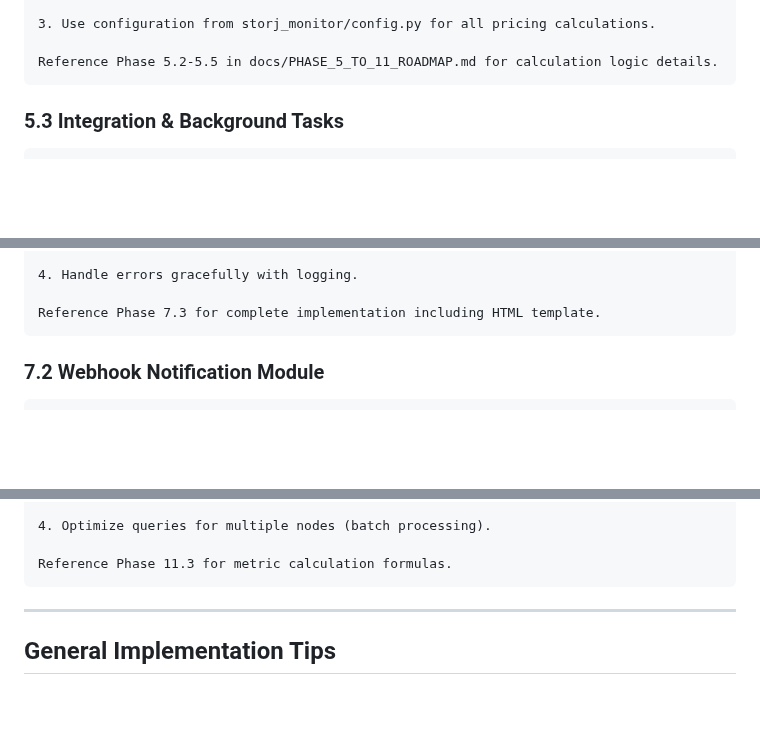
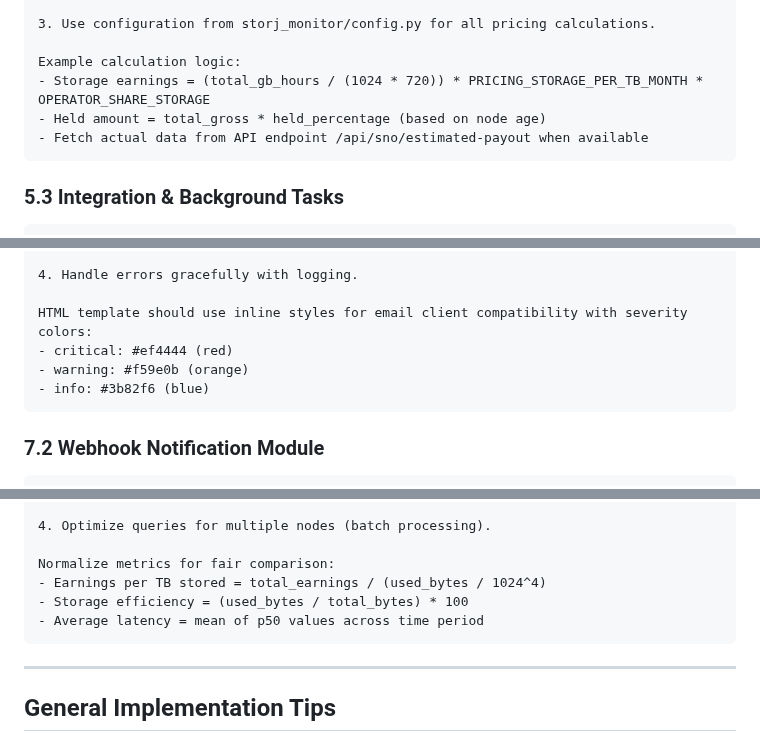
Before and after one commit to arrogantrabbit/ai-storj-node-web-monitor, a Markdown page: docs/ROOCODE_PROMPTS.md, 3 parts joined by grey strips. Rendered like a GitHub page; blank space fills up the shorter version.

````diff
--- a/docs/ROOCODE_PROMPTS.md
+++ b/docs/ROOCODE_PROMPTS.md
@@ -51,7 +60,10 @@ Create storj_monitor/financial_tracker.py implementing the FinancialTracker clas
 
 3. Use configuration from storj_monitor/config.py for all pricing calculations.
 
-Reference Phase 5.2-5.5 in docs/PHASE_5_TO_11_ROADMAP.md for calculation logic details.
+Example calculation logic:
+- Storage earnings = (total_gb_hours / (1024 * 720)) * PRICING_STORAGE_PER_TB_MONTH * OPERATOR_SHARE_STORAGE
+- Held amount = total_gross * held_percentage (based on node age)
+- Fetch actual data from API endpoint /api/sno/estimated-payout when available
 ```
 
 ### 5.3 Integration & Background Tasks
@@ -184,7 +209,10 @@ Create storj_monitor/email_sender.py for email notifications:
 
 4. Handle errors gracefully with logging.
 
-Reference Phase 7.3 for complete implementation including HTML template.
+HTML template should use inline styles for email client compatibility with severity colors:
+- critical: #ef4444 (red)
+- warning: #f59e0b (orange)
+- info: #3b82f6 (blue)
 ```
 
 ### 7.2 Webhook Notification Module
@@ -479,7 +515,10 @@ Add comparison endpoints to storj_monitor/server.py:
 
 4. Optimize queries for multiple nodes (batch processing).
 
-Reference Phase 11.3 for metric calculation formulas.
+Normalize metrics for fair comparison:
+- Earnings per TB stored = total_earnings / (used_bytes / 1024^4)
+- Storage efficiency = (used_bytes / total_bytes) * 100
+- Average latency = mean of p50 values across time period
 ```
 
 ---
````
Also changed, not shown: other parts of docs/ROOCODE_PROMPTS.md (+55 -25 lines).
